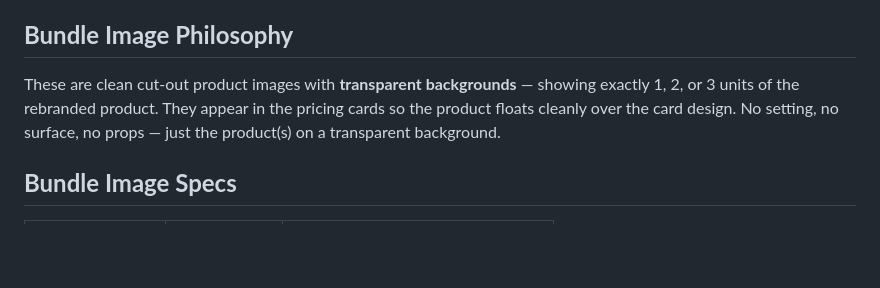
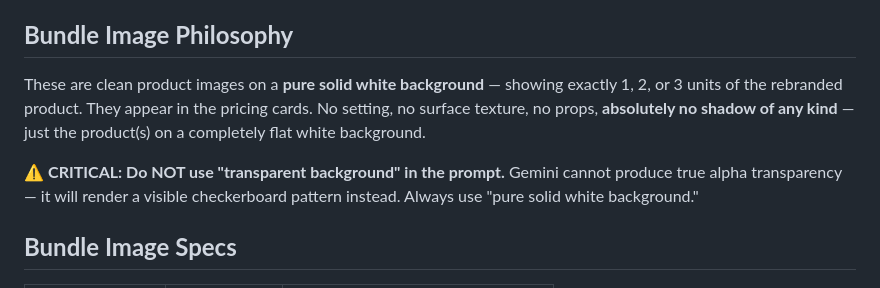
Before and after one commit to martijnbeeks/FunnelAgent, a Markdown page: skill_content/PROMPT 5_2_ Sales Page Image SOP.md, the part around one of its changes. Drawn GitHub-style; blank space fills up the shorter version.

```diff
--- a/skill_content/PROMPT 5_2_ Sales Page Image SOP.md
+++ b/skill_content/PROMPT 5_2_ Sales Page Image SOP.md
@@ -1377,7 +1377,9 @@ Output: 3 selfie variations → USE ALL 3
 
 ## **Bundle Image Philosophy**
 
-These are clean cut-out product images with **transparent backgrounds** — showing exactly 1, 2, or 3 units of the rebranded product. They appear in the pricing cards so the product floats cleanly over the card design. No setting, no surface, no props — just the product(s) on a transparent background.
+These are clean product images on a **pure solid white background** — showing exactly 1, 2, or 3 units of the rebranded product. They appear in the pricing cards. No setting, no surface texture, no props, **absolutely no shadow of any kind** — just the product(s) on a completely flat white background.
+
+⚠️ **CRITICAL: Do NOT use "transparent background" in the prompt.** Gemini cannot produce true alpha transparency — it will render a visible checkerboard pattern instead. Always use "pure solid white background."
 
 ## **Bundle Image Specs**
 
```
Also changed, not shown: other parts of skill_content/PROMPT 5_2_ Sales Page Image SOP.md (+20 -20 lines), skills/sales-page-images/SKILL.md (+22 -10 lines).
